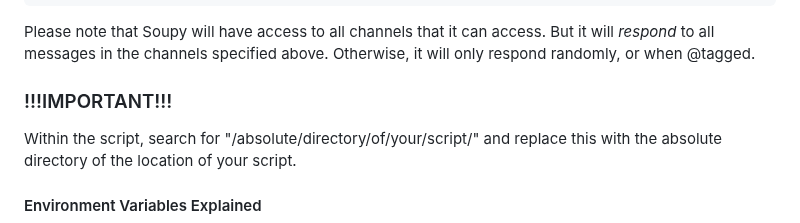
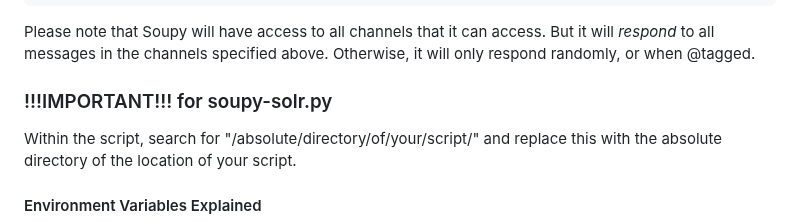
Before and after one commit to sneezeparty/soupy, a Markdown page: README.md, the part around the change. Rendered like a GitHub page.

````diff
--- a/README.md
+++ b/README.md
@@ -102,7 +102,7 @@ BEHAVIOUR="You are Soupy Dafoe, a sarcastic and witty Discord chatbot. You recal
 ```
 Please note that Soupy will have access to all channels that it can access.  But it will *respond* to all messages in the channels specified above.  Otherwise, it will only respond randomly, or when @tagged.
 
-### !!!IMPORTANT!!!
+### !!!IMPORTANT!!! for soupy-solr.py
 Within the script, search for "/absolute/directory/of/your/script/" and replace this with the absolute directory of the location of your script.
 
 #### Environment Variables Explained
````
